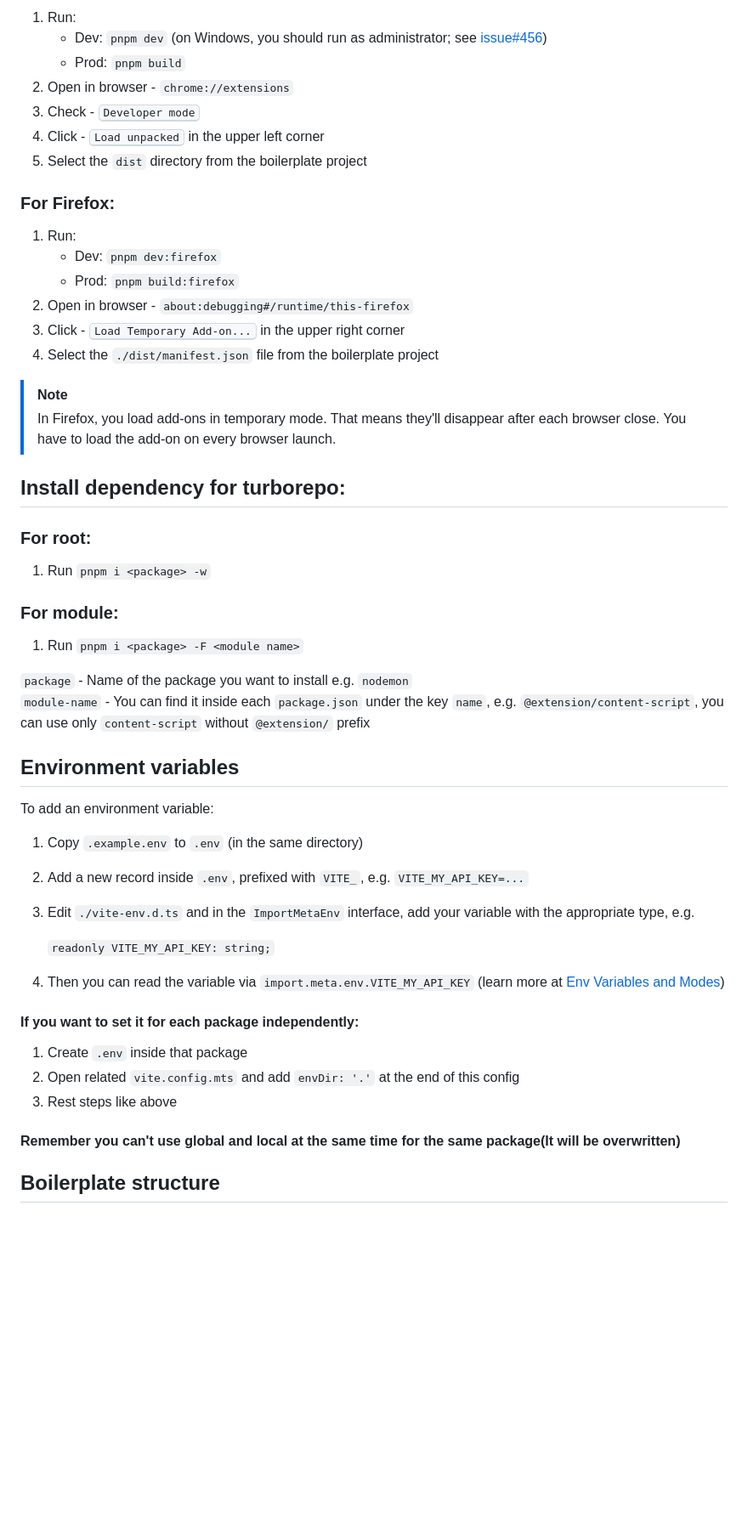
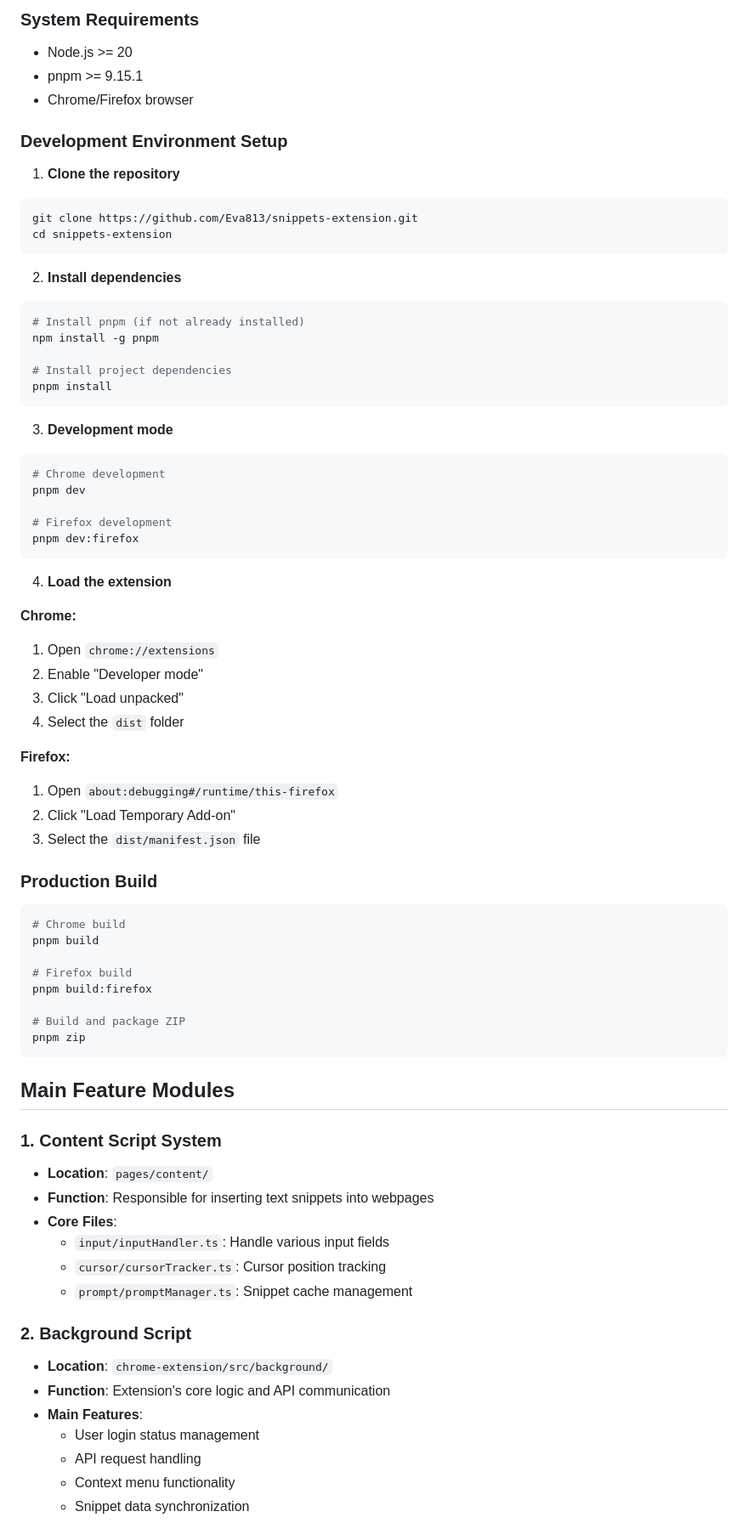
Before and after one commit to Eva813/snippets-extension, a Markdown page: README.md, the part around the change printed below. Shown: that part at 85% size. Drawn GitHub-style; blank space fills up the shorter version.

````diff
--- a/README.md
+++ b/README.md
@@ -88,55 +72,78 @@ Then, depending on the target browser:
 
-1. Run:
-    - Dev: `pnpm dev` (on Windows, you should run as administrator; see [issue#456](https://github.com/Jonghakseo/chrome-extension-boilerplate-react-vite/issues/456))
-    - Prod: `pnpm build`
-2. Open in browser - `chrome://extensions`
-3. Check - <kbd>Developer mode</kbd>
-4. Click - <kbd>Load unpacked</kbd> in the upper left corner
-5. Select the `dist` directory from the boilerplate project
+### System Requirements
 
-### For Firefox: <a name="getting-started-firefox"></a>
+- Node.js >= 20
+- pnpm >= 9.15.1
+- Chrome/Firefox browser
 
-1. Run:
-    - Dev: `pnpm dev:firefox`
-    - Prod: `pnpm build:firefox`
-2. Open in browser - `about:debugging#/runtime/this-firefox`
-3. Click - <kbd>Load Temporary Add-on...</kbd> in the upper right corner
-4. Select the `./dist/manifest.json` file from the boilerplate project
+### Development Environment Setup
 
-> [!NOTE]
-> In Firefox, you load add-ons in temporary mode. That means they'll disappear after each browser close. You have to load the add-on on every browser launch.
+1. **Clone the repository**
+```bash
+git clone https://github.com/Eva813/snippets-extension.git
+cd snippets-extension
+```
 
-## Install dependency for turborepo: <a name="install-dependency"></a>
+2. **Install dependencies**
+```bash
+# Install pnpm (if not already installed)
+npm install -g pnpm
 
-### For root: <a name="install-dependency-for-root"></a>
+# Install project dependencies
+pnpm install
+```
 
-1. Run `pnpm i <package> -w`
+3. **Development mode**
+```bash
+# Chrome development
+pnpm dev
 
-### For module: <a name="install-dependency-for-module"></a>
+# Firefox development
+pnpm dev:firefox
+```
 
-1. Run `pnpm i <package> -F <module name>`
+4. **Load the extension**
 
-`package` - Name of the package you want to install e.g. `nodemon` \
-`module-name` - You can find it inside each `package.json` under the key `name`, e.g. `@extension/content-script`, you can use only `content-script` without `@extension/` prefix
+**Chrome:**
+1. Open `chrome://extensions`
+2. Enable "Developer mode"
+3. Click "Load unpacked"
+4. Select the `dist` folder
 
-## Environment variables
+**Firefox:**
+1. Open `about:debugging#/runtime/this-firefox`
+2. Click "Load Temporary Add-on"
+3. Select the `dist/manifest.json` file
 
-To add an environment variable:
+### Production Build
 
-1. Copy `.example.env` to `.env` (in the same directory)
-2. Add a new record inside `.env`, prefixed with `VITE_`, e.g. `VITE_MY_API_KEY=...`
-3. Edit `./vite-env.d.ts` and in the `ImportMetaEnv` interface, add your variable with the appropriate type, e.g.
+```bash
+# Chrome build
+pnpm build
 
-   `readonly VITE_MY_API_KEY: string;`
-4. Then you can read the variable via `import.meta.env.VITE_MY_API_KEY` (learn more at [Env Variables and Modes](https://vite.dev/guide/env-and-mode))
+# Firefox build
+pnpm build:firefox
 
-#### If you want to set it for each package independently:
+# Build and package ZIP
+pnpm zip
+```
 
-1. Create `.env` inside that package
-2. Open related `vite.config.mts` and add `envDir: '.'` at the end of this config
-3. Rest steps like above
+## Main Feature Modules
 
-#### Remember you can't use global and local at the same time for the same package(It will be overwritten)
+### 1. Content Script System
+- **Location**: `pages/content/`
+- **Function**: Responsible for inserting text snippets into webpages
+- **Core Files**:
+  - `input/inputHandler.ts`: Handle various input fields
+  - `cursor/cursorTracker.ts`: Cursor position tracking
+  - `prompt/promptManager.ts`: Snippet cache management
 
-## Boilerplate structure <a name="structure"></a>
+### 2. Background Script
+- **Location**: `chrome-extension/src/background/`
+- **Function**: Extension's core logic and API communication
+- **Main Features**:
+  - User login status management
+  - API request handling
+  - Context menu functionality
+  - Snippet data synchronization
 
````
Also changed, not shown: other parts of README.md (+117 -150 lines), README.zh-TW.md (added, +240 -0 lines).
